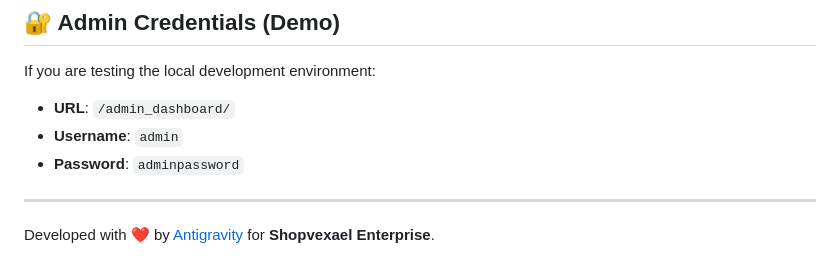
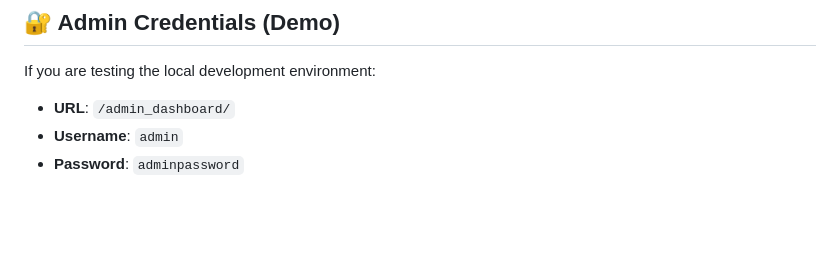
Before and after one commit to Senthil455/Shopvexael, a Markdown page: README.md, the part around the change. GitHub-like rendering; blank space fills up the shorter version.

```diff
--- a/README.md
+++ b/README.md
@@ -82,6 +82,3 @@ If you are testing the local development environment:
 - **URL**: `/admin_dashboard/`
 - **Username**: `admin`
 - **Password**: `adminpassword`
-
----
-Developed with ❤️ by [Antigravity](https://github.com/Antigravity-AI) for **Shopvexael Enterprise**.
```
